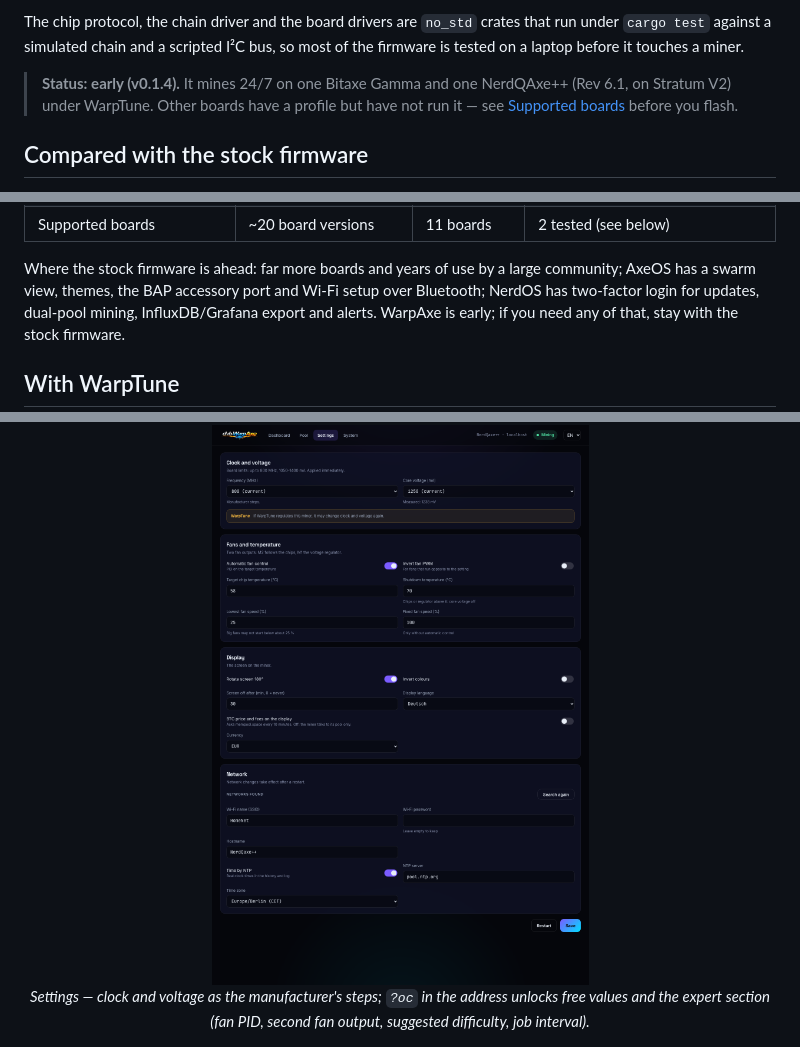
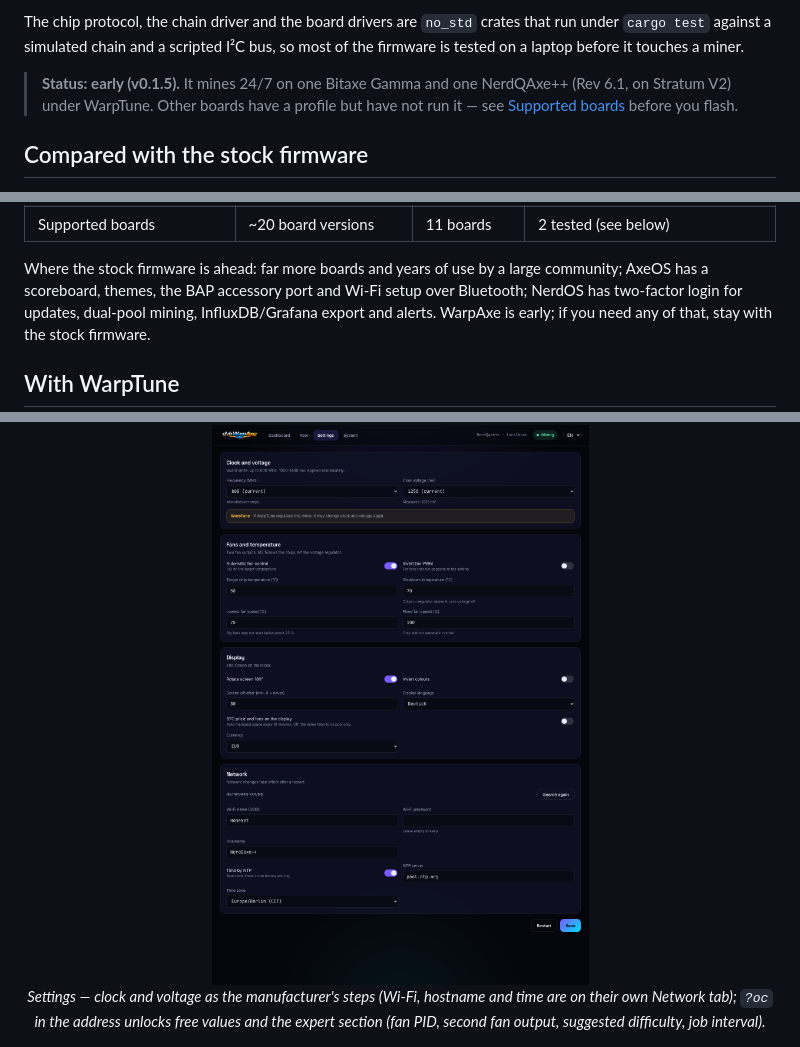
Before and after one commit to dvb-projekt/dvb-WarpAxe, a Markdown page: README.md, 3 parts joined by grey strips. Drawn GitHub-style.

```diff
--- a/README.md
+++ b/README.md
@@ -43,7 +43,7 @@ crates that run under `cargo test` against a simulated chain and a scripted
 I²C bus, so most of the firmware is tested on a laptop before it touches a
 miner.
 
-> **Status: early (v0.1.4).** It mines 24/7 on one Bitaxe Gamma and one
+> **Status: early (v0.1.5).** It mines 24/7 on one Bitaxe Gamma and one
 > NerdQAxe++ (Rev 6.1, on Stratum V2) under WarpTune. Other boards have a profile but have
 > not run it — see [Supported boards](#supported-boards) before you flash.
 
@@ -72,7 +72,7 @@ v2.15.3 and [ESP-Miner-NerdQAxePlus](https://github.com/shufps/ESP-Miner-NerdQAx
 | Supported boards | ~20 board versions | 11 boards | 2 tested (see below) |
 
 Where the stock firmware is ahead: far more boards and years of use by a
-large community; AxeOS has a swarm view, themes, the BAP accessory port
+large community; AxeOS has a scoreboard, themes, the BAP accessory port
 and Wi-Fi setup over Bluetooth; NerdOS has two-factor login for updates,
 dual-pool mining, InfluxDB/Grafana export and alerts. WarpAxe is early; if
 you need any of that,
@@ -111,5 +116,5 @@ gets from AxeOS, NerdOS, ForgeOS and WarpAxe.
   <img src="docs/screenshots/web-settings.png" alt="Settings: clock and voltage presets, fans, display, network" width="760"><br>
-  <em>Settings — clock and voltage as the manufacturer's steps; <code>?oc</code> in the address unlocks free values and the expert section (fan PID, second fan output, suggested difficulty, job interval).</em>
+  <em>Settings — clock and voltage as the manufacturer's steps (Wi-Fi, hostname and time are on their own Network tab); <code>?oc</code> in the address unlocks free values and the expert section (fan PID, second fan output, suggested difficulty, job interval).</em>
 </p>
 
 <p align="center">
```
Also changed, not shown: other parts of README.md (+20 -3 lines), docs/screenshots/web-swarm.png (added), 2 other files.
